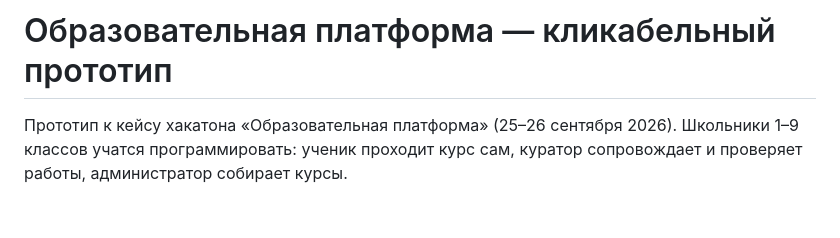
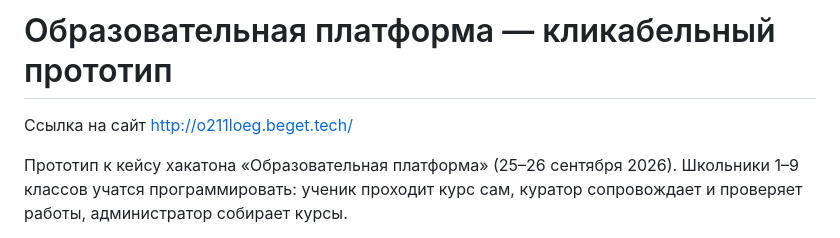
Before and after one commit to treyzar/hackathon-team-chpk, a Markdown page: README.md, the part around the change. GitHub-like rendering; blank space fills up the shorter version.

```diff
--- a/README.md
+++ b/README.md
@@ -1,4 +1,5 @@
 # Образовательная платформа — кликабельный прототип
+Ссылка на сайт http://o211loeg.beget.tech/
 
 Прототип к кейсу хакатона «Образовательная платформа» (25–26 сентября 2026). Школьники 1–9 классов учатся программировать: ученик проходит курс сам, куратор сопровождает и проверяет работы, администратор собирает курсы.
 
```
